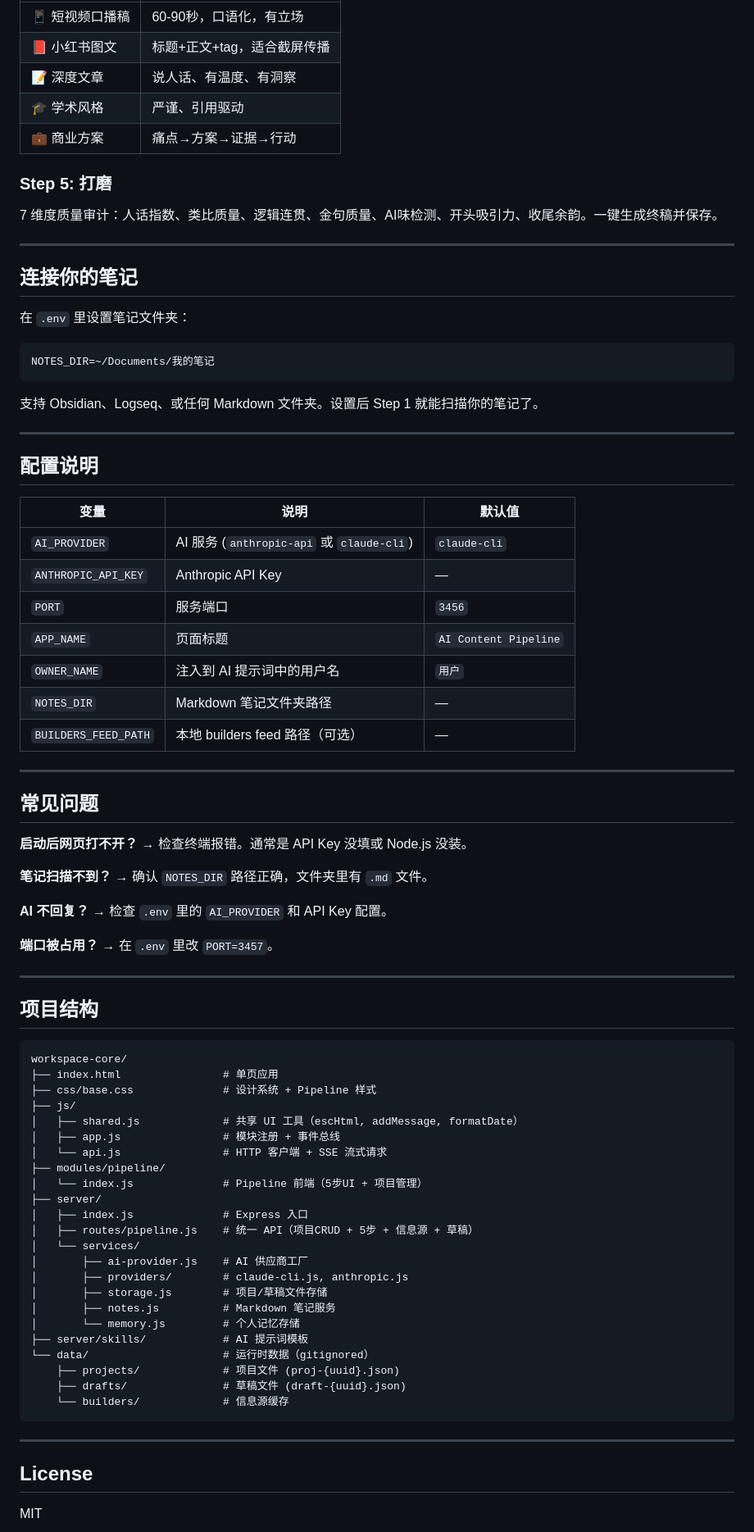
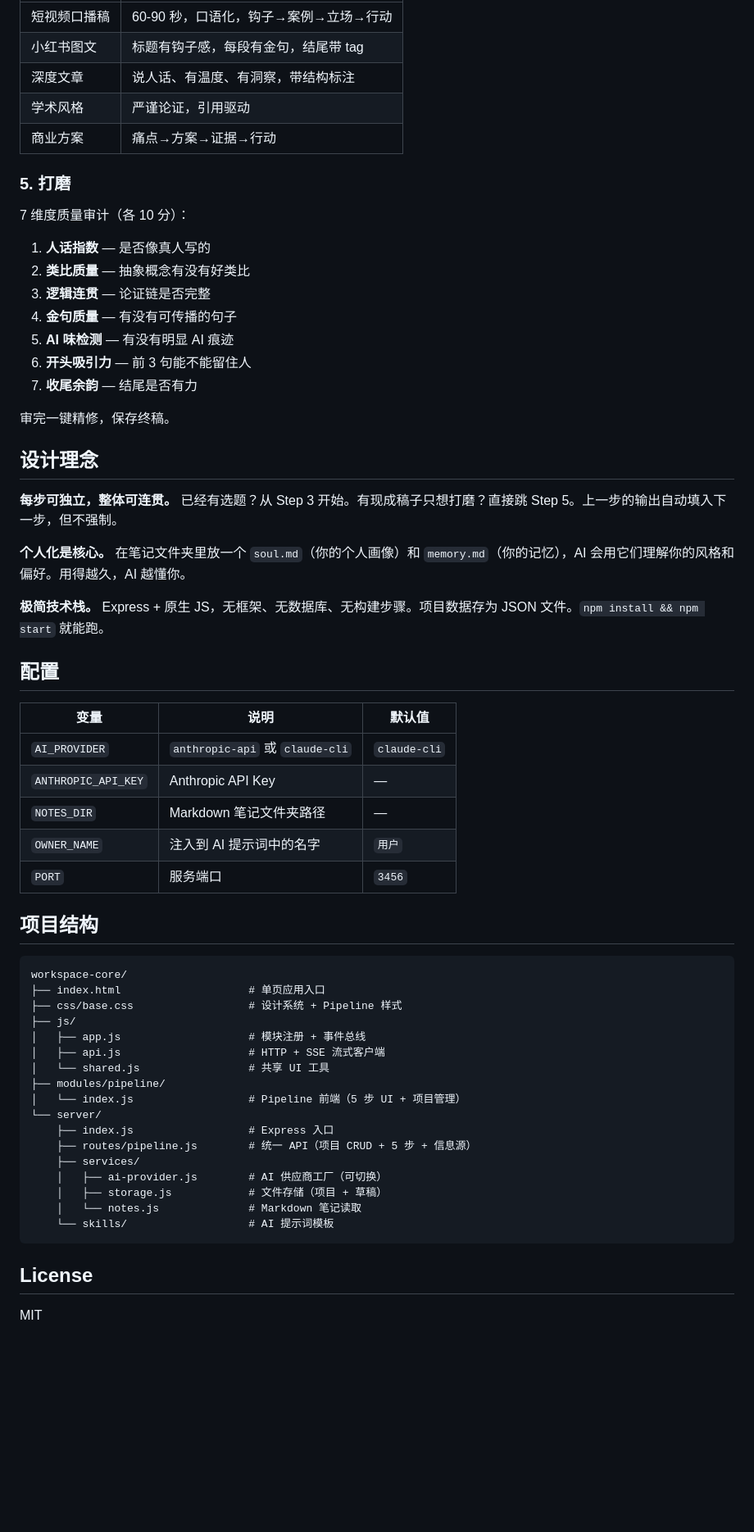
Before and after one commit to Jeorrysyd/workspace-core, a Markdown page: README.md, the part around one of its changes. Shown at 82% size. Rendered like a GitHub page; blank space fills up the shorter version.

````diff
--- a/README.md
+++ b/README.md
@@ -83,83 +85,63 @@ npm start
 |------|------|
-| 📱 短视频口播稿 | 60-90秒，口语化，有立场 |
-| 📕 小红书图文 | 标题+正文+tag，适合截屏传播 |
-| 📝 深度文章 | 说人话、有温度、有洞察 |
-| 🎓 学术风格 | 严谨、引用驱动 |
-| 💼 商业方案 | 痛点→方案→证据→行动 |
+| 短视频口播稿 | 60-90 秒，口语化，钩子→案例→立场→行动 |
+| 小红书图文 | 标题有钩子感，每段有金句，结尾带 tag |
+| 深度文章 | 说人话、有温度、有洞察，带结构标注 |
+| 学术风格 | 严谨论证，引用驱动 |
+| 商业方案 | 痛点→方案→证据→行动 |
 
-### Step 5: 打磨
+### 5. 打磨
 
-7 维度质量审计：人话指数、类比质量、逻辑连贯、金句质量、AI味检测、开头吸引力、收尾余韵。一键生成终稿并保存。
+7 维度质量审计（各 10 分）：
 
----
+1. **人话指数** — 是否像真人写的
+2. **类比质量** — 抽象概念有没有好类比
+3. **逻辑连贯** — 论证链是否完整
+4. **金句质量** — 有没有可传播的句子
+5. **AI 味检测** — 有没有明显 AI 痕迹
+6. **开头吸引力** — 前 3 句能不能留住人
+7. **收尾余韵** — 结尾是否有力
 
-## 连接你的笔记
+审完一键精修，保存终稿。
 
-在 `.env` 里设置笔记文件夹：
+## 设计理念
 
-```
-NOTES_DIR=~/Documents/我的笔记
-```
+**每步可独立，整体可连贯。** 已经有选题？从 Step 3 开始。有现成稿子只想打磨？直接跳 Step 5。上一步的输出自动填入下一步，但不强制。
 
-支持 Obsidian、Logseq、或任何 Markdown 文件夹。设置后 Step 1 就能扫描你的笔记了。
+**个人化是核心。** 在笔记文件夹里放一个 `soul.md`（你的个人画像）和 `memory.md`（你的记忆），AI 会用它们理解你的风格和偏好。用得越久，AI 越懂你。
 
----
+**极简技术栈。** Express + 原生 JS，无框架、无数据库、无构建步骤。项目数据存为 JSON 文件。`npm install && npm start` 就能跑。
 
-## 配置说明
+## 配置
 
 | 变量 | 说明 | 默认值 |
 |------|------|--------|
-| `AI_PROVIDER` | AI 服务 (`anthropic-api` 或 `claude-cli`) | `claude-cli` |
+| `AI_PROVIDER` | `anthropic-api` 或 `claude-cli` | `claude-cli` |
 | `ANTHROPIC_API_KEY` | Anthropic API Key | — |
+| `NOTES_DIR` | Markdown 笔记文件夹路径 | — |
+| `OWNER_NAME` | 注入到 AI 提示词中的名字 | `用户` |
 | `PORT` | 服务端口 | `3456` |
-| `APP_NAME` | 页面标题 | `AI Content Pipeline` |
-| `OWNER_NAME` | 注入到 AI 提示词中的用户名 | `用户` |
-| `NOTES_DIR` | Markdown 笔记文件夹路径 | — |
-| `BUILDERS_FEED_PATH` | 本地 builders feed 路径（可选） | — |
-
----
-
-## 常见问题
-
-**启动后网页打不开？** → 检查终端报错。通常是 API Key 没填或 Node.js 没装。
-
-**笔记扫描不到？** → 确认 `NOTES_DIR` 路径正确，文件夹里有 `.md` 文件。
-
-**AI 不回复？** → 检查 `.env` 里的 `AI_PROVIDER` 和 API Key 配置。
-
-**端口被占用？** → 在 `.env` 里改 `PORT=3457`。
-
----
 
 ## 项目结构
 
 ```
 workspace-core/
-├── index.html                # 单页应用
-├── css/base.css              # 设计系统 + Pipeline 样式
+├── index.html                    # 单页应用入口
+├── css/base.css                  # 设计系统 + Pipeline 样式
 ├── js/
-│   ├── shared.js             # 共享 UI 工具（escHtml, addMessage, formatDate）
-│   ├── app.js                # 模块注册 + 事件总线
-│   └── api.js                # HTTP 客户端 + SSE 流式请求
+│   ├── app.js                    # 模块注册 + 事件总线
+│   ├── api.js                    # HTTP + SSE 流式客户端
+│   └── shared.js                 # 共享 UI 工具
 ├── modules/pipeline/
-│   └── index.js              # Pipeline 前端（5步UI + 项目管理）
-├── server/
-│   ├── index.js              # Express 入口
-│   ├── routes/pipeline.js    # 统一 API（项目CRUD + 5步 + 信息源 + 草稿）
-│   └── services/
-│       ├── ai-provider.js    # AI 供应商工厂
-│       ├── providers/        # claude-cli.js, anthropic.js
-│       ├── storage.js        # 项目/草稿文件存储
-│       ├── notes.js          # Markdown 笔记服务
-│       └── memory.js         # 个人记忆存储
-├── server/skills/            # AI 提示词模板
-└── data/                     # 运行时数据（gitignored）
-    ├── projects/             # 项目文件 (proj-{uuid}.json)
-    ├── drafts/               # 草稿文件 (draft-{uuid}.json)
-    └── builders/             # 信息源缓存
+│   └── index.js                  # Pipeline 前端（5 步 UI + 项目管理）
+└── server/
+    ├── index.js                  # Express 入口
+    ├── routes/pipeline.js        # 统一 API（项目 CRUD + 5 步 + 信息源）
+    ├── services/
+    │   ├── ai-provider.js        # AI 供应商工厂（可切换）
+    │   ├── storage.js            # 文件存储（项目 + 草稿）
+    │   └── notes.js              # Markdown 笔记读取
+    └── skills/                   # AI 提示词模板
 ```
-
----
 
 ## License
 
````
Also changed, not shown: other parts of README.md (+47 -45 lines).
